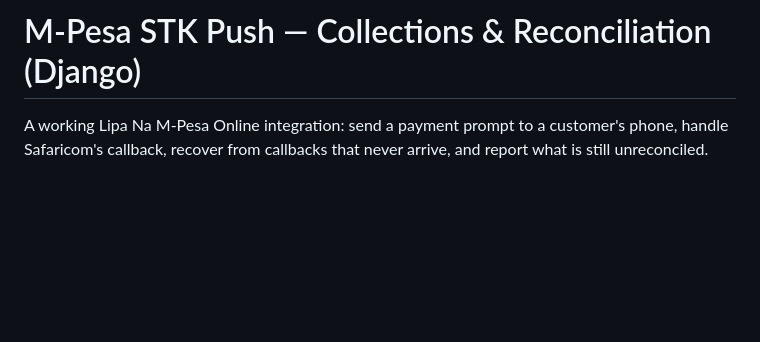
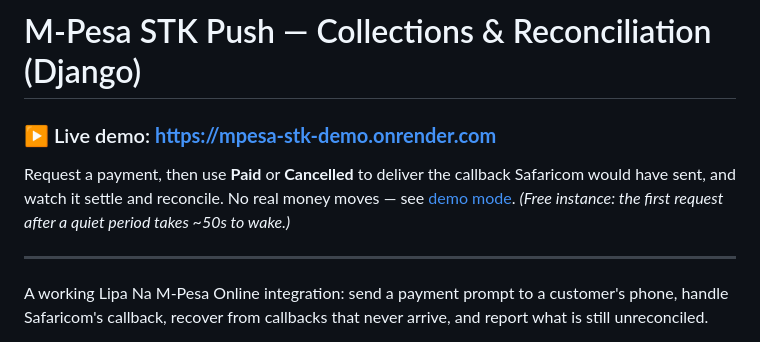
Before and after one commit to paulandrew12/mpesa-stk-django, a Markdown page: README.md, the part around the change. Drawn GitHub-style; blank space fills up the shorter version.

Commit message:
Add live demo link to README

```diff
--- a/README.md
+++ b/README.md
@@ -1,4 +1,12 @@
 # M-Pesa STK Push — Collections & Reconciliation (Django)
+
+### ▶ Live demo: **https://mpesa-stk-demo.onrender.com**
+
+Request a payment, then use **Paid** or **Cancelled** to deliver the callback Safaricom would
+have sent, and watch it settle and reconcile. No real money moves — see [demo mode](#demoing-without-a-tunnel).
+*(Free instance: the first request after a quiet period takes ~50s to wake.)*
+
+---
 
 A working Lipa Na M-Pesa Online integration: send a payment prompt to a customer's phone,
 handle Safaricom's callback, recover from callbacks that never arrive, and report what is
```
